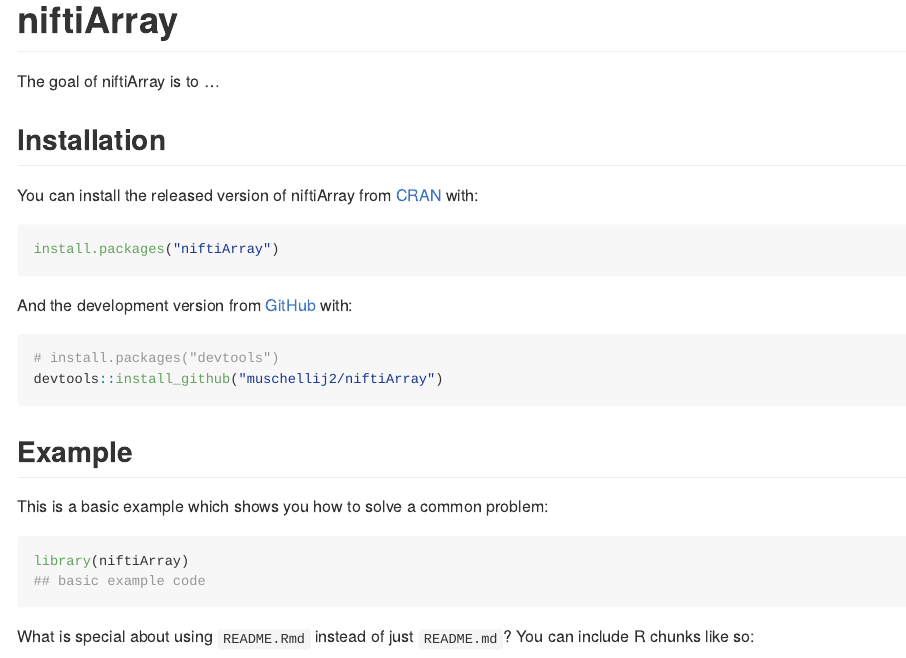
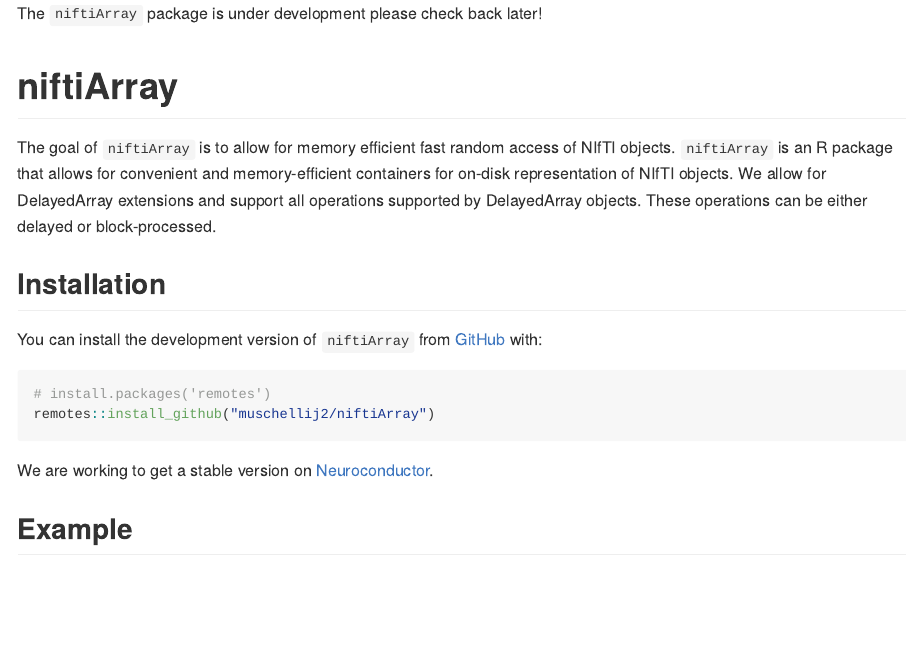
Before and after one commit to muschellij2/NiftiArray, an R Markdown document (README.Rmd): the page in a window 1100 px wide, from its top. The pictures show the output file README.md that the author committed with the source, drawn offline in the style of GitHub; badge pictures from the web are left out.

Commit message:
updated readme to just say we are under construction and give a few details

````diff
--- a/README.Rmd
+++ b/README.Rmd
@@ -12,6 +12,9 @@
   out.width = "100%"
 )
 ```
+
+The `niftiArray` package is under development please check back later!
+
 # niftiArray
 
 <!-- badges: start -->
@@ -19,29 +22,18 @@
 [![AppVeyor build status](https://ci.appveyor.com/api/projects/status/github/muschellij2/niftiArray?branch=master&svg=true)](https://ci.appveyor.com/project/muschellij2/niftiArray)
 <!-- badges: end -->
 
-The goal of niftiArray is to ...
+The goal of `niftiArray` is to allow for memory efficient fast random access of NIfTI objects. `niftiArray` is an R package that allows for convenient and memory-efficient containers for on-disk representation of NIfTI objects. We allow for DelayedArray extensions and support all operations supported by DelayedArray objects. These operations can be either delayed or block-processed.
 
 ## Installation
 
-You can install the released version of niftiArray from [CRAN](https://CRAN.R-project.org) with:
+You can install the development version of `niftiArray` from [GitHub](https://github.com/) with:
 
 ``` r
-install.packages("niftiArray")
+# install.packages('remotes')
+remotes::install_github("muschellij2/niftiArray")
 ```
 
-And the development version from [GitHub](https://github.com/) with:
+We are working to get a stable version on [Neuroconductor](www.neuroconductor.org).
 
-``` r
-# install.packages("devtools")
-devtools::install_github("muschellij2/niftiArray")
-```
 ## Example
 
-This is a basic example which shows you how to solve a common problem:
-
-```{r example}
-library(niftiArray)
-## basic example code
-```
-
-What is special about using `README.Rmd` instead of just `README.md`? You can include R chunks like so:
````
Also changed, not shown: README.md, README.Rmd (16 more changed lines).
